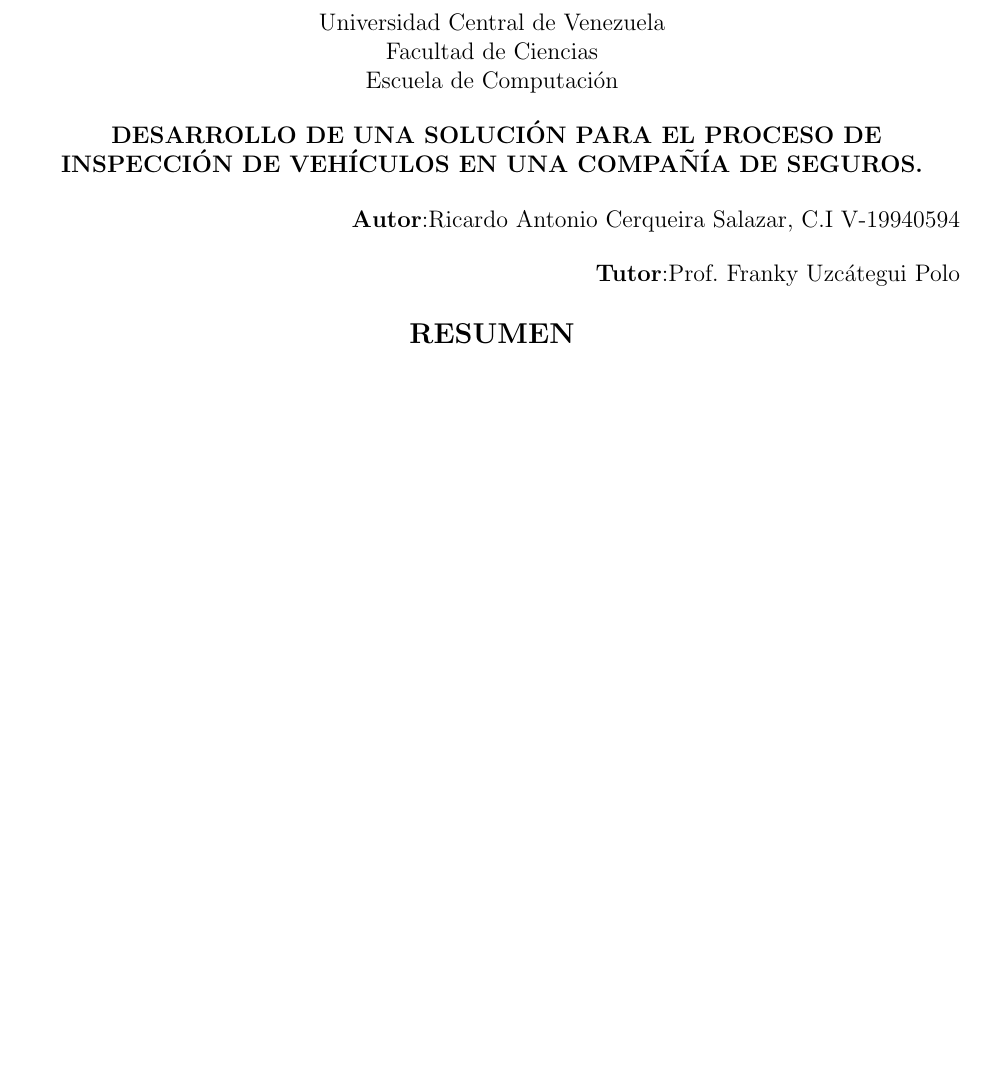
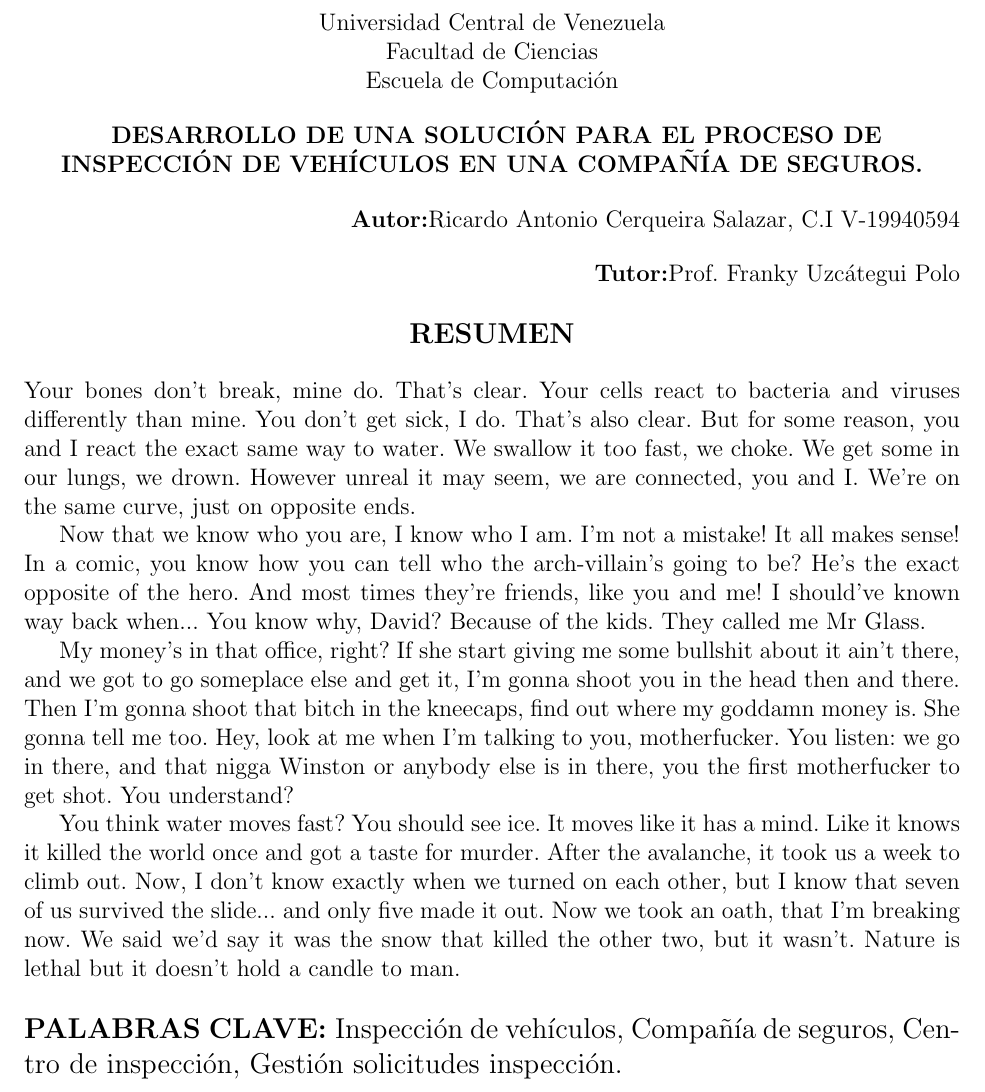
Before and after one commit to rcerqueira11/Tesis-Latex, a LaTeX book (main.tex, which reads estructura/resumen.tex): part of page 4 of 50, cut so that both start at the same text, the shorter picture padded with empty space. Compiled offline with pdfLaTeX.

Commit message:
lorem, a resumen

```diff
--- a/estructura/resumen.tex
+++ b/estructura/resumen.tex
@@ -11,14 +11,28 @@
 \end{center}
 
 \begin{flushright}
-\textbf{Autor}:Ricardo Antonio Cerqueira Salazar, C.I V-19940594
+\textbf{Autor:}Ricardo Antonio Cerqueira Salazar, C.I V-19940594
 \end{flushright}
 
 \begin{flushright}
-\textbf{Tutor}:Prof. Franky Uzcátegui Polo
+\textbf{Tutor:}Prof. Franky Uzcátegui Polo
 \end{flushright}
 
 
 \begin{center}
 	\large{\textbf{RESUMEN}}
 \end{center}
+
+\justify
+
+Your bones don't break, mine do. That's clear. Your cells react to bacteria and viruses differently than mine. You don't get sick, I do. That's also clear. But for some reason, you and I react the exact same way to water. We swallow it too fast, we choke. We get some in our lungs, we drown. However unreal it may seem, we are connected, you and I. We're on the same curve, just on opposite ends.
+
+Now that we know who you are, I know who I am. I'm not a mistake! It all makes sense! In a comic, you know how you can tell who the arch-villain's going to be? He's the exact opposite of the hero. And most times they're friends, like you and me! I should've known way back when... You know why, David? Because of the kids. They called me Mr Glass.
+
+My money's in that office, right? If she start giving me some bullshit about it ain't there, and we got to go someplace else and get it, I'm gonna shoot you in the head then and there. Then I'm gonna shoot that bitch in the kneecaps, find out where my goddamn money is. She gonna tell me too. Hey, look at me when I'm talking to you, motherfucker. You listen: we go in there, and that nigga Winston or anybody else is in there, you the first motherfucker to get shot. You understand?
+
+You think water moves fast? You should see ice. It moves like it has a mind. Like it knows it killed the world once and got a taste for murder. After the avalanche, it took us a week to climb out. Now, I don't know exactly when we turned on each other, but I know that seven of us survived the slide... and only five made it out. Now we took an oath, that I'm breaking now. We said we'd say it was the snow that killed the other two, but it wasn't. Nature is lethal but it doesn't hold a candle to man.
+
+\begin{justify}
+	\large{\textbf{PALABRAS CLAVE: }}Inspección de vehículos, Compañía de seguros, Centro de inspección, Gestión solicitudes inspección.
+\end{justify}
```
